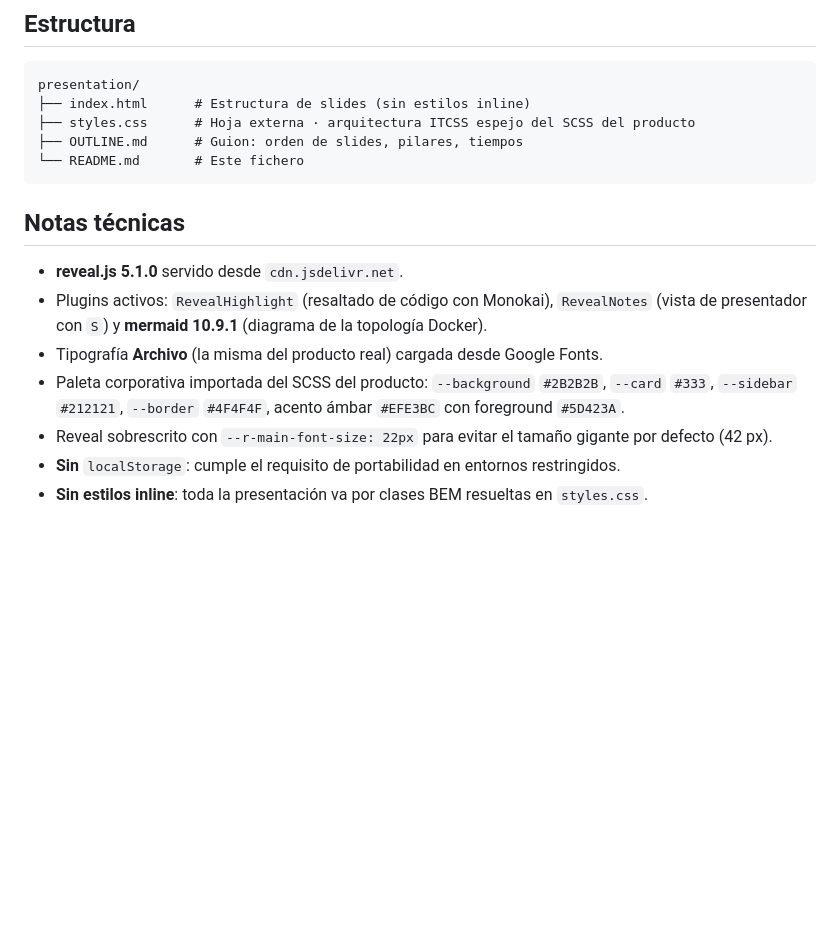
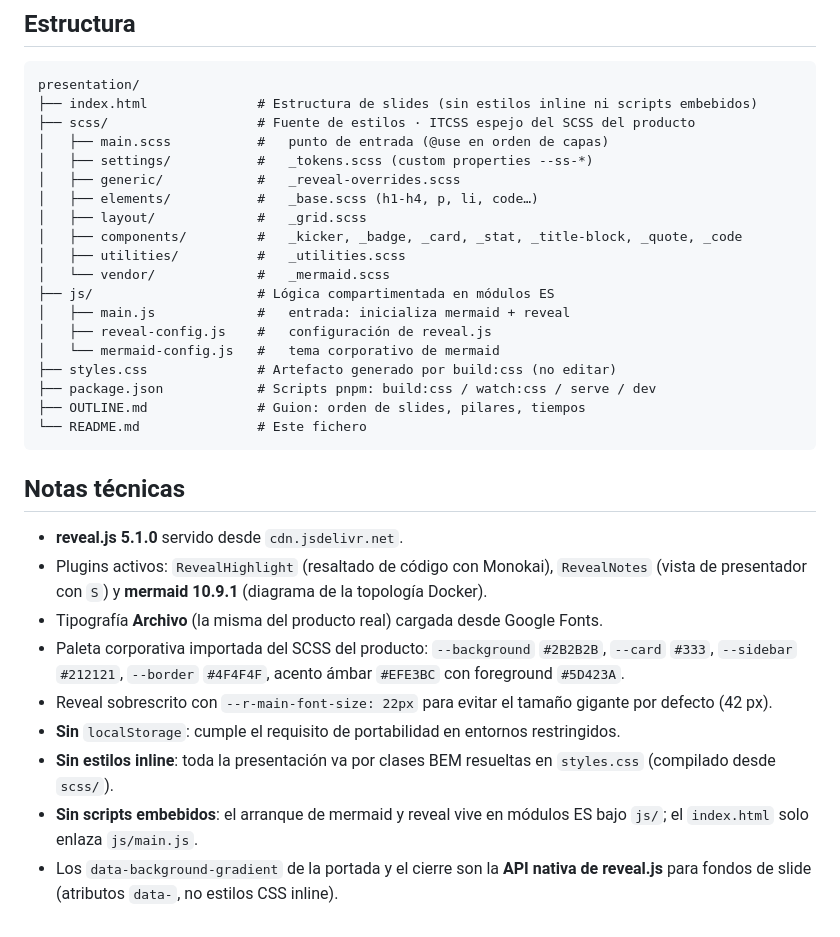
Before and after one commit to sdurutr436/presentacion-staysidekick, a Markdown page: presentation/README.md, the part around one of its changes. Rendered like a GitHub page; blank space fills up the shorter version.

````diff
--- a/presentation/README.md
+++ b/presentation/README.md
@@ -72,10 +87,24 @@ Cualquier servicio de _static hosting_ sirve. Apunta la raíz de publicación a
 
 ```
 presentation/
-├── index.html      # Estructura de slides (sin estilos inline)
-├── styles.css      # Hoja externa · arquitectura ITCSS espejo del SCSS del producto
-├── OUTLINE.md      # Guion: orden de slides, pilares, tiempos
-└── README.md       # Este fichero
+├── index.html              # Estructura de slides (sin estilos inline ni scripts embebidos)
+├── scss/                   # Fuente de estilos · ITCSS espejo del SCSS del producto
+│   ├── main.scss           #   punto de entrada (@use en orden de capas)
+│   ├── settings/           #   _tokens.scss (custom properties --ss-*)
+│   ├── generic/            #   _reveal-overrides.scss
+│   ├── elements/           #   _base.scss (h1-h4, p, li, code…)
+│   ├── layout/             #   _grid.scss
+│   ├── components/         #   _kicker, _badge, _card, _stat, _title-block, _quote, _code
+│   ├── utilities/          #   _utilities.scss
+│   └── vendor/             #   _mermaid.scss
+├── js/                     # Lógica compartimentada en módulos ES
+│   ├── main.js             #   entrada: inicializa mermaid + reveal
+│   ├── reveal-config.js    #   configuración de reveal.js
+│   └── mermaid-config.js   #   tema corporativo de mermaid
+├── styles.css              # Artefacto generado por build:css (no editar)
+├── package.json            # Scripts pnpm: build:css / watch:css / serve / dev
+├── OUTLINE.md              # Guion: orden de slides, pilares, tiempos
+└── README.md               # Este fichero
 ```
 
 ## Notas técnicas
@@ -86,4 +115,6 @@ presentation/
 - Paleta corporativa importada del SCSS del producto: `--background` `#2B2B2B`, `--card` `#333`, `--sidebar` `#212121`, `--border` `#4F4F4F`, acento ámbar `#EFE3BC` con foreground `#5D423A`.
 - Reveal sobrescrito con `--r-main-font-size: 22px` para evitar el tamaño gigante por defecto (42 px).
 - **Sin** `localStorage`: cumple el requisito de portabilidad en entornos restringidos.
-- **Sin estilos inline**: toda la presentación va por clases BEM resueltas en `styles.css`.
+- **Sin estilos inline**: toda la presentación va por clases BEM resueltas en `styles.css` (compilado desde `scss/`).
+- **Sin scripts embebidos**: el arranque de mermaid y reveal vive en módulos ES bajo `js/`; el `index.html` solo enlaza `js/main.js`.
+- Los `data-background-gradient` de la portada y el cierre son la **API nativa de reveal.js** para fondos de slide (atributos `data-`, no estilos CSS inline).
````
Also changed, not shown: other parts of presentation/README.md (+27 -12 lines), README.md (added, +67 -0 lines).
